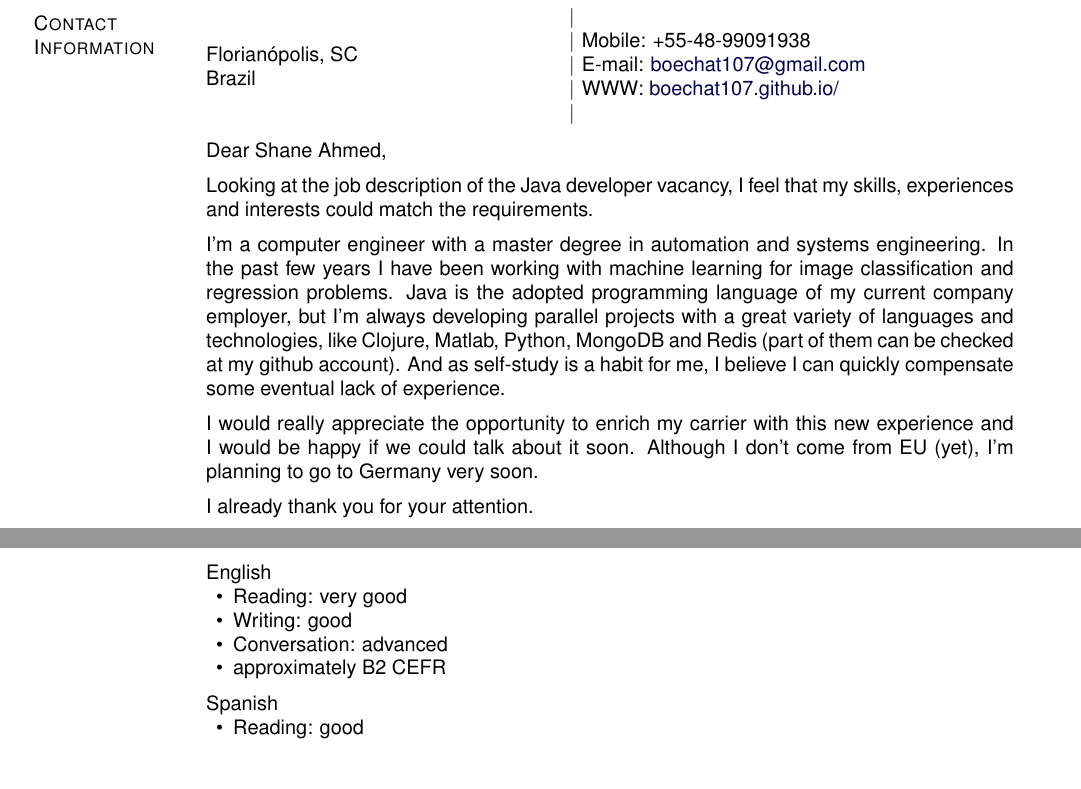
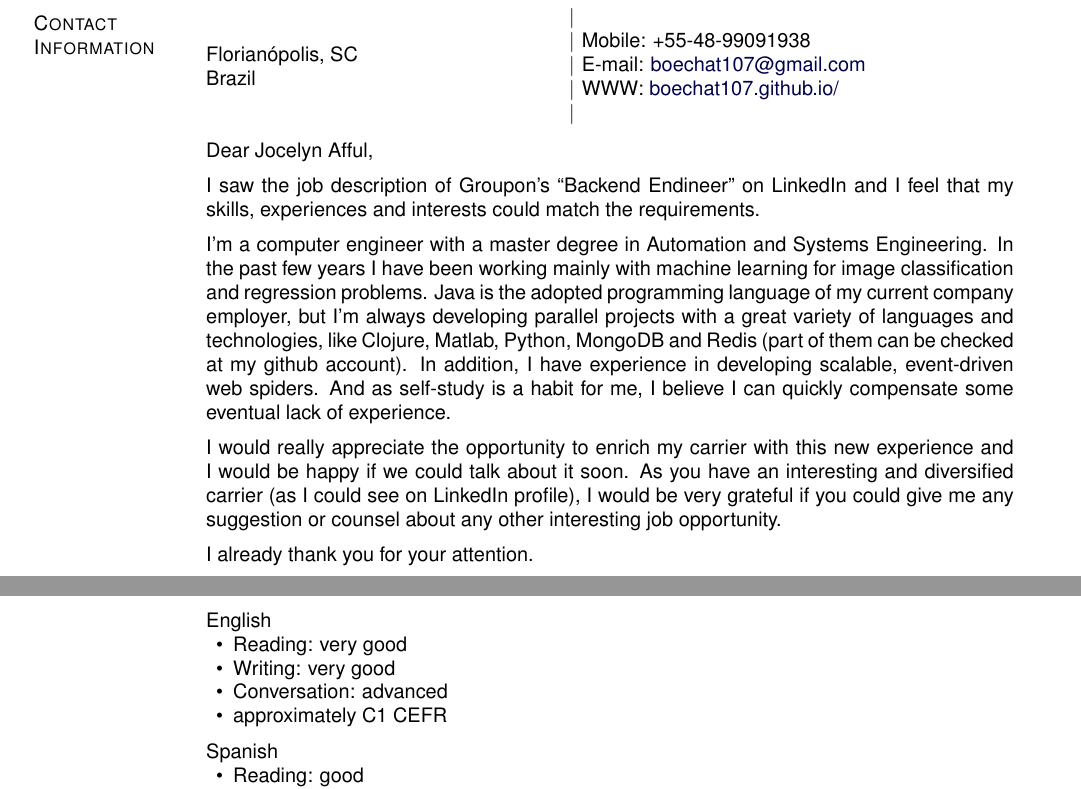
Before and after one commit to boechat107/curriculum_vitae, a LaTeX CV (cv_en.tex): two parts of pages 1 and 2 of 2, joined at a grey line, cut so that both start at the same text, the shorter picture padded with empty space. Compiled offline with pdfLaTeX.

Commit message:
English advanced level

```diff
--- a/cv_en.tex
+++ b/cv_en.tex
@@ -447,22 +447,22 @@ Brazil}
 
 \section{}
 
-%%%% Cover letter for Elsevier - Germany %%%
-
-Dear Shane Ahmed,
+Dear Jocelyn Afful,
 \vspace{.2cm}
 
-Looking at the job description of the Java developer vacancy, I feel that my skills,
-experiences and interests could match the requirements.
+I saw the job description of Groupon's ``Backend Endineer'' on LinkedIn and I feel
+that my skills, experiences and interests could match the requirements.
 \vspace{.2cm}
 
-I'm a computer engineer with a master degree in automation and systems engineering.
-In the past few years I have been working with machine learning for image
+I'm a computer engineer with a master degree in Automation and Systems Engineering.
+In the past few years I have been working mainly with machine learning for image
 classification and regression problems. Java is the adopted programming language of
 my current company employer, but I'm always developing parallel projects with a great
 variety of languages and technologies, like Clojure, Matlab, Python, MongoDB and
-Redis (part of them can be checked at my github account). And as self-study is a
-habit for me, I believe I can quickly compensate some eventual lack of experience.
+Redis (part of them can be checked at my github account). In addition, I have
+experience in developing scalable, event-driven web spiders.
+And as self-study is a habit for me, I believe I can quickly compensate some eventual
+lack of experience.
 \vspace{.2cm}
 
 % I have used a great variety of programming languages,
@@ -472,9 +472,11 @@ habit for me, I believe I can quickly compensate some eventual lack of experienc
 % interests for this job.
 % \vspace{.2cm}
 
-I would really appreciate the opportunity to enrich my
-carrier with this new experience and I would be happy if we could talk about it soon.
-Although I don't come from EU (yet), I'm planning to go to Germany very soon.
+I would really appreciate the opportunity to enrich my carrier with this new
+experience and I would be happy if we could talk about it soon. As you have an
+interesting and diversified carrier (as I could see on LinkedIn profile), I would
+be very grateful if you could give me any suggestion or counsel about any other
+interesting job opportunity.
 \vspace{.2cm}
 
 I already thank you for your attention.
@@ -1314,9 +1316,9 @@ Portuguese
 English
 \begin{innerlist}
 \item Reading: very good
-\item Writing: good
+\item Writing: very good
 \item Conversation: advanced
-\item approximately B2 CEFR
+\item approximately C1 CEFR
 \end{innerlist}
 
 \halfblankline
```
